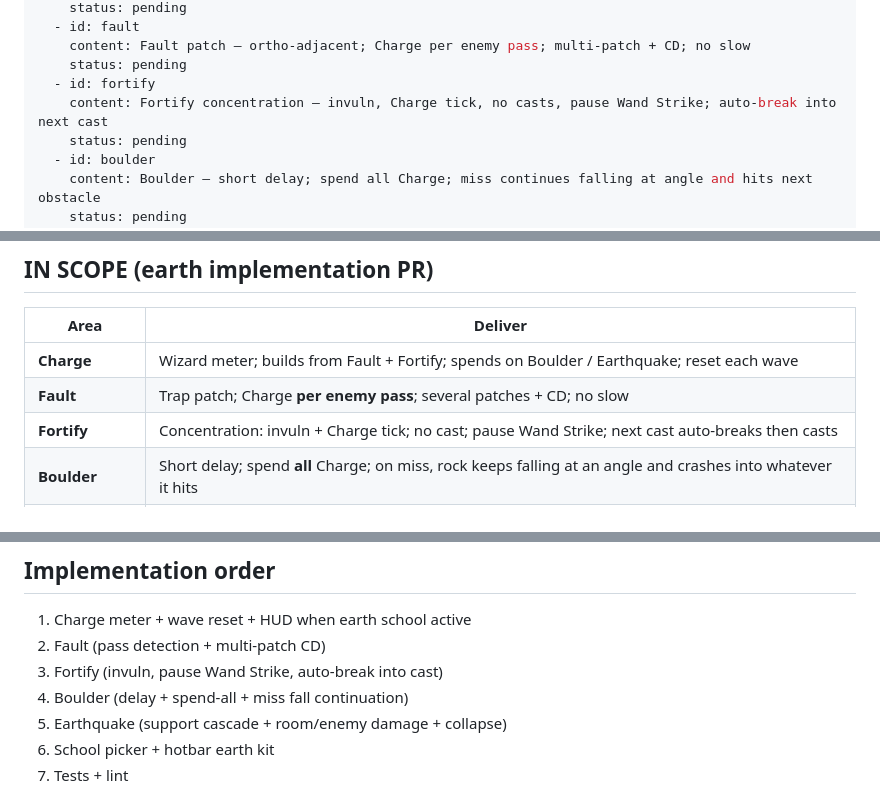
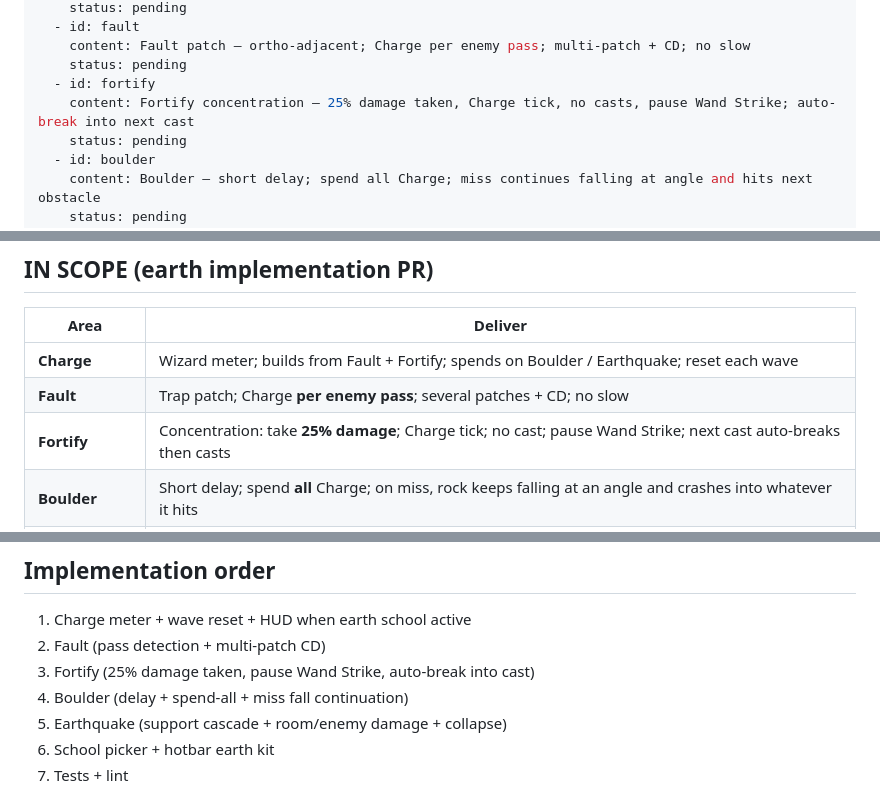
Before and after one commit to katerberg/wizard-tower-builder, a Markdown page: .cursor/plans/spell_school_earth.plan.md, 3 parts joined by grey strips. Rendered like a GitHub page.

Commit message:
Fortify: take 25% damage while concentrating, not immune
Co-authored-by: Mark Katerberg <katerberg@fastmail.fm>

```diff
--- a/.cursor/plans/spell_school_earth.plan.md
+++ b/.cursor/plans/spell_school_earth.plan.md
@@ -12,7 +12,7 @@ todos:
     content: Fault patch — ortho-adjacent; Charge per enemy pass; multi-patch + CD; no slow
     status: pending
   - id: fortify
-    content: Fortify concentration — invuln, Charge tick, no casts, pause Wand Strike; auto-break into next cast
+    content: Fortify concentration — 25% damage taken, Charge tick, no casts, pause Wand Strike; auto-break into next cast
     status: pending
   - id: boulder
     content: Boulder — short delay; spend all Charge; miss continues falling at angle and hits next obstacle
@@ -62,7 +62,7 @@ Earth is the **investment school**: Charge lives on **you**. Crack the climb, co
 | ---- | ------- |
 | **Charge** | Wizard meter; builds from Fault + Fortify; spends on Boulder / Earthquake; reset each wave |
 | **Fault** | Trap patch; Charge **per enemy pass**; several patches + CD; no slow |
-| **Fortify** | Concentration: invuln + Charge tick; no cast; pause Wand Strike; next cast auto-breaks then casts |
+| **Fortify** | Concentration: take **25% damage**; Charge tick; no cast; pause Wand Strike; next cast auto-breaks then casts |
 | **Boulder** | Short delay; spend **all** Charge; on miss, rock keeps falling at an angle and crashes into whatever it hits |
 | **Earthquake** | Click tip room; support-spine cascade to ground; enemies along path take damage (tip heavier); rooms take substantial HP (~3 Quakes to collapse); dump all Charge |
 | **School picker** | Dev toggle fire \| air \| **earth** |
@@ -100,7 +100,7 @@ Implement ONLY .cursor/plans/spell_school_earth.plan.md
 
 1. Charge meter + wave reset + HUD when earth school active
 2. Fault (pass detection + multi-patch CD)
-3. Fortify (invuln, pause Wand Strike, auto-break into cast)
+3. Fortify (25% damage taken, pause Wand Strike, auto-break into cast)
 4. Boulder (delay + spend-all + miss fall continuation)
 5. Earthquake (support cascade + room/enemy damage + collapse)
 6. School picker + hotbar earth kit
```
Also changed, not shown: other parts of .cursor/plans/spell_school_earth.plan.md (+3 -2 lines).
